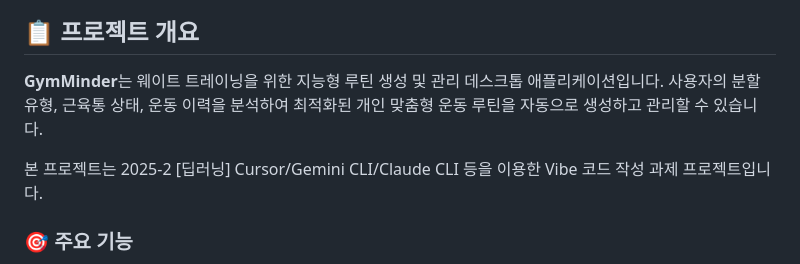
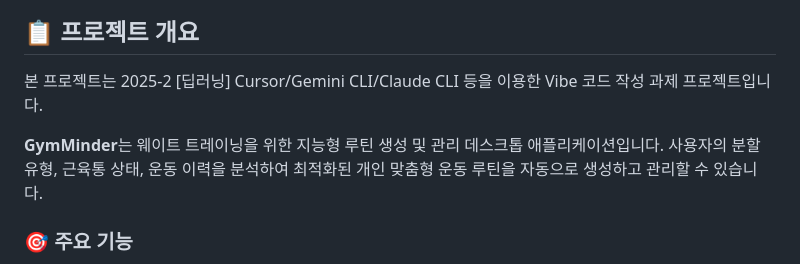
Before and after one commit to dyyeon/gymMinder-desktop-app, a Markdown page: README.md, the part around the change. Rendered like a GitHub page.

```diff
--- a/README.md
+++ b/README.md
@@ -4,10 +4,10 @@
 
 ## 📋 프로젝트 개요
 
+본 프로젝트는 2025-2 [딥러닝] Cursor/Gemini CLI/Claude CLI 등을 이용한 Vibe 코드 작성 과제 프로젝트입니다.
+
 **GymMinder**는 웨이트 트레이닝을 위한 지능형 루틴 생성 및 관리 데스크톱 애플리케이션입니다.
 사용자의 분할 유형, 근육통 상태, 운동 이력을 분석하여 최적화된 개인 맞춤형 운동 루틴을 자동으로 생성하고 관리할 수 있습니다.
-
-본 프로젝트는 2025-2 [딥러닝] Cursor/Gemini CLI/Claude CLI 등을 이용한 Vibe 코드 작성 과제 프로젝트입니다.
 
 ### 🎯 주요 기능
 
```
